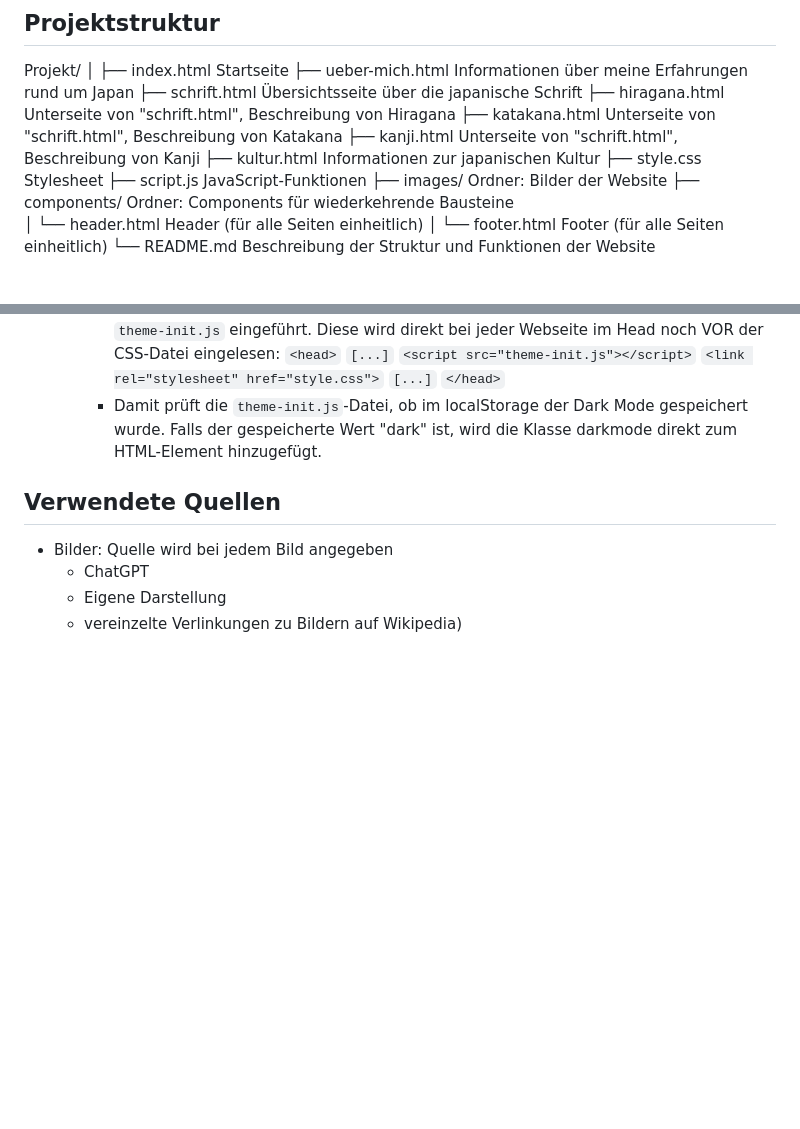
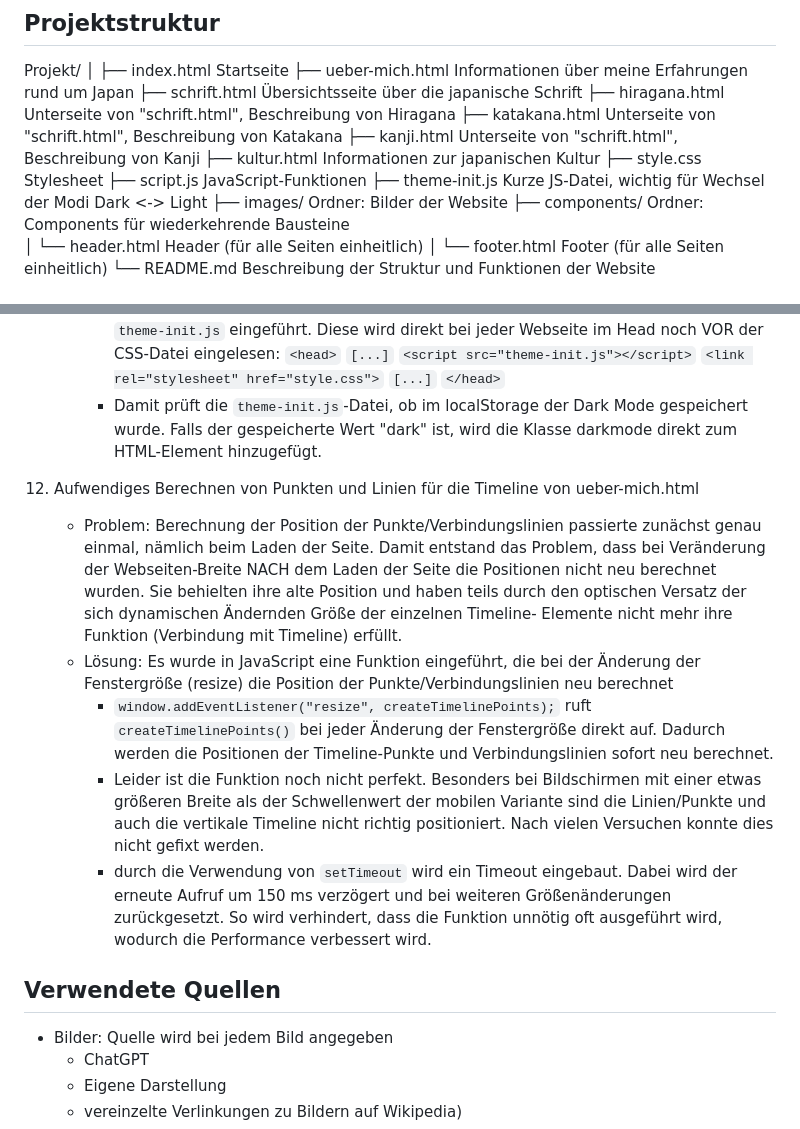
Before and after one commit to IU-Webprogrammierung/webprogrammierung-AnikTschu, a Markdown page: README.md, 2 parts joined by grey strips. Drawn GitHub-style; blank space fills up the shorter version.

Commit message:
ReadMe Funktion 12 neu geschrieben, theme-init.js in Projektstruktur ergänzt

```diff
--- a/README.md
+++ b/README.md
@@ -31,6 +31,7 @@ Projekt/
 ├── kultur.html             Informationen zur japanischen Kultur
 ├── style.css               Stylesheet
 ├── script.js               JavaScript-Funktionen
+├── theme-init.js           Kurze JS-Datei, wichtig für Wechsel der Modi Dark <-> Light
 ├── images/                 Ordner: Bilder der Website
 ├── components/             Ordner: Components für wiederkehrende Bausteine
 │   └── header.html         Header (für alle Seiten einheitlich)
@@ -188,6 +189,26 @@ Projekt/
         - Damit prüft die `theme-init.js`-Datei, ob im localStorage der Dark Mode gespeichert wurde. Falls der
             gespeicherte Wert "dark" ist, wird die Klasse darkmode direkt zum HTML-Element hinzugefügt.
 
+12. Aufwendiges Berechnen von Punkten und Linien für die Timeline von ueber-mich.html
+    - Problem: Berechnung der Position der Punkte/Verbindungslinien passierte zunächst genau einmal, nämlich
+        beim Laden der Seite. Damit entstand das Problem, dass bei Veränderung der Webseiten-Breite NACH dem
+        Laden der Seite die Positionen nicht neu berechnet wurden. Sie behielten ihre alte Position und
+        haben teils durch den optischen Versatz der sich dynamischen Ändernden Größe der einzelnen Timeline-
+        Elemente nicht mehr ihre Funktion (Verbindung mit Timeline) erfüllt.
+    - Lösung: Es wurde in JavaScript eine Funktion eingeführt, die bei der Änderung der Fenstergröße (resize)
+        die Position der Punkte/Verbindungslinien neu berechnet
+        - `window.addEventListener("resize", createTimelinePoints);` ruft `createTimelinePoints()` bei jeder
+            Änderung der Fenstergröße direkt auf. Dadurch werden die Positionen der Timeline-Punkte und
+            Verbindungslinien sofort neu berechnet.
+        - Leider ist die Funktion noch nicht perfekt. Besonders bei Bildschirmen mit einer etwas größeren
+            Breite als der Schwellenwert der mobilen Variante sind die Linien/Punkte und auch die vertikale
+            Timeline nicht richtig positioniert. Nach vielen Versuchen konnte dies nicht gefixt werden.
+        - durch die Verwendung von `setTimeout` wird ein Timeout eingebaut. Dabei wird der erneute Aufruf um
+            150 ms verzögert und bei weiteren Größenänderungen zurückgesetzt. So wird verhindert, dass die
+            Funktion unnötig oft ausgeführt wird, wodurch die Performance verbessert wird.
+
+
+
 ## Verwendete Quellen
 
 - Bilder: Quelle wird bei jedem Bild angegeben
```
